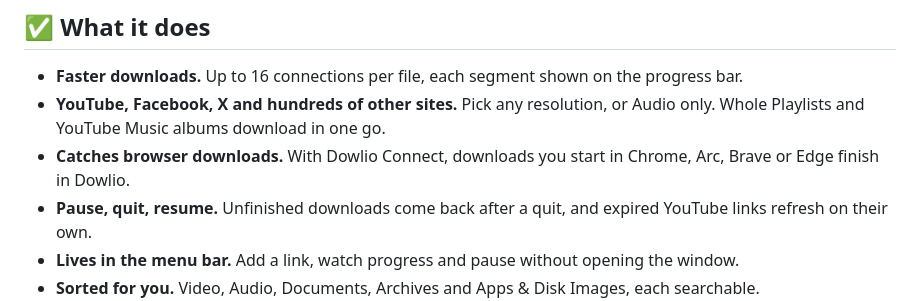
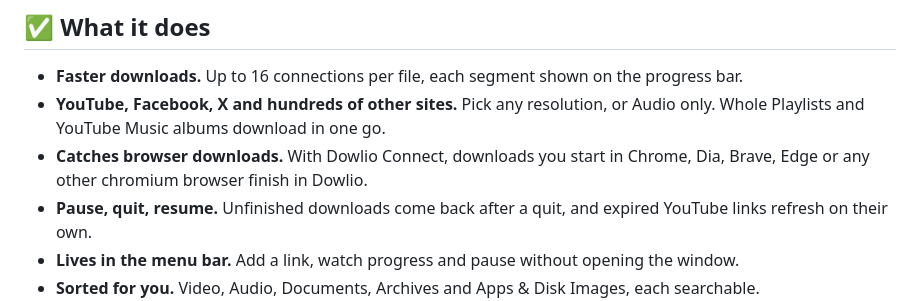
Before and after one commit to Ifty-Rahman/Dowlio, a Markdown page: README.md, the part around the change. Drawn GitHub-style.

```diff
--- a/README.md
+++ b/README.md
@@ -31,7 +31,7 @@ Dowlio needs macOS 14 or later and runs on Apple silicon and Intel Macs. If you
 
 - **Faster downloads.** Up to 16 connections per file, each segment shown on the progress bar.
 - **YouTube, Facebook, X and hundreds of other sites.** Pick any resolution, or Audio only. Whole Playlists and YouTube Music albums download in one go.
-- **Catches browser downloads.** With Dowlio Connect, downloads you start in Chrome, Arc, Brave or Edge finish in Dowlio.
+- **Catches browser downloads.** With Dowlio Connect, downloads you start in Chrome, Dia, Brave, Edge or any other chromium browser finish in Dowlio.
 - **Pause, quit, resume.** Unfinished downloads come back after a quit, and expired YouTube links refresh on their own.
 - **Lives in the menu bar.** Add a link, watch progress and pause without opening the window.
 - **Sorted for you.** Video, Audio, Documents, Archives and Apps & Disk Images, each searchable.
```
